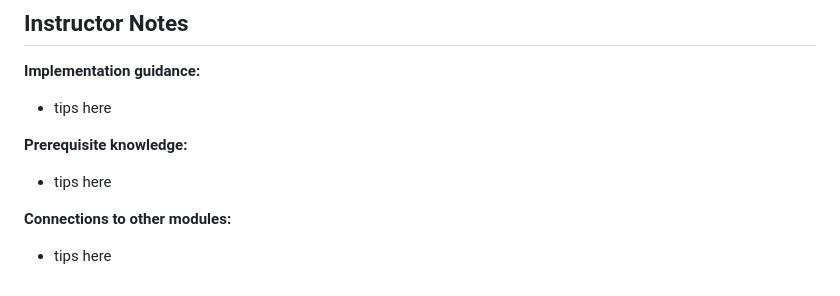
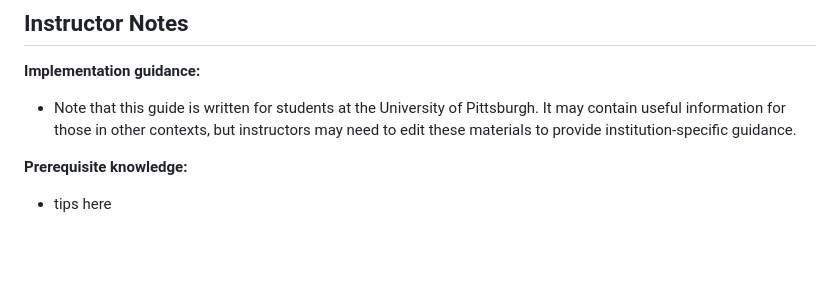
Before and after one commit to billcprice3/authorship-and-ai, a Markdown page: text/010-your-writing-software-stack.md, the part around the change. Rendered like a GitHub page; blank space fills up the shorter version.

```diff
--- a/text/010-your-writing-software-stack.md
+++ b/text/010-your-writing-software-stack.md
@@ -333,12 +333,8 @@ Pitt Digital has a detailed guide with instructions for connecting from differen
 
 **Implementation guidance:**
 
-- tips here
+- Note that this guide is written for students at the University of Pittsburgh. It may contain useful information for those in other contexts, but instructors may need to edit these materials to provide institution-specific guidance.
 
 **Prerequisite knowledge:**
 
 - tips here
-
-**Connections to other modules:**
-
-- tips here
```
